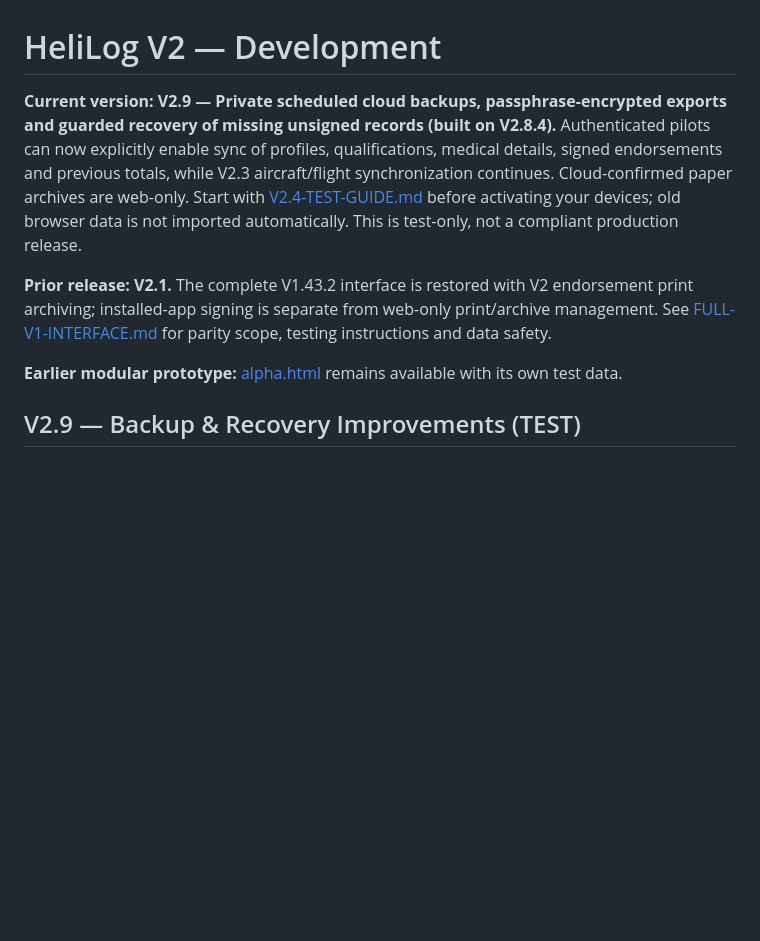
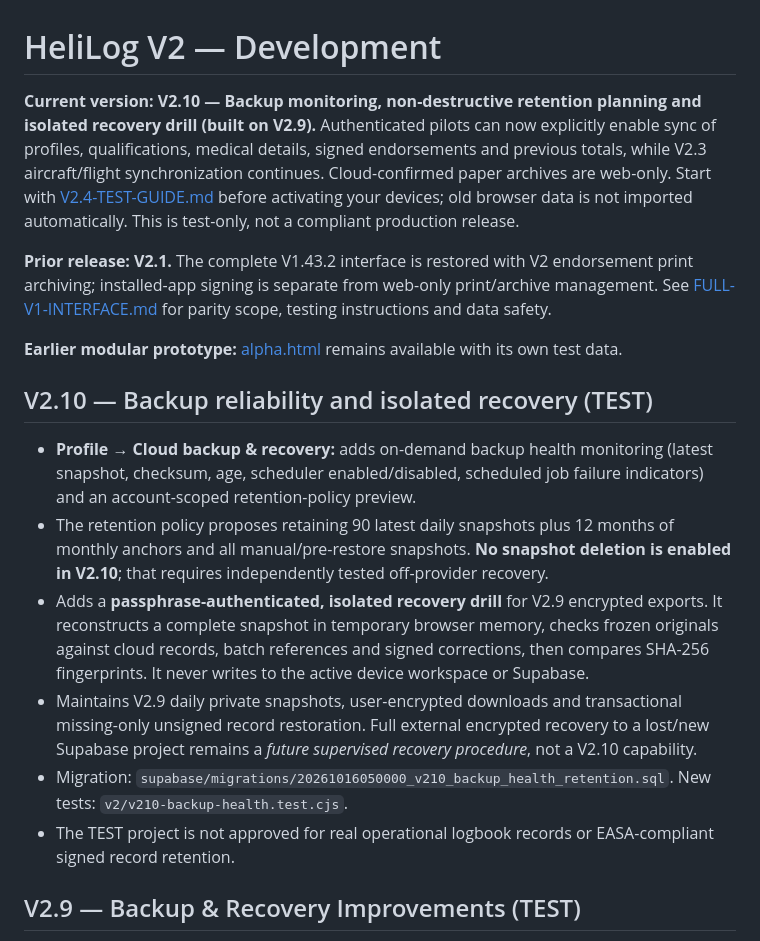
Before and after one commit to matasmns1-web/helilog-pwa, a Markdown page: v2/README.md, the part around the change. Rendered like a GitHub page; blank space fills up the shorter version.

Commit message:
HeliLog V2.10: backup health, isolated drill and PWA cache/version updates

```diff
--- a/v2/README.md
+++ b/v2/README.md
@@ -1,10 +1,19 @@
 # HeliLog V2 — Development
 
-**Current version: V2.9 — Private scheduled cloud backups, passphrase-encrypted exports and guarded recovery of missing unsigned records (built on V2.8.4).** Authenticated pilots can now explicitly enable sync of profiles, qualifications, medical details, signed endorsements and previous totals, while V2.3 aircraft/flight synchronization continues. Cloud-confirmed paper archives are web-only. Start with [V2.4-TEST-GUIDE.md](V2.4-TEST-GUIDE.md) before activating your devices; old browser data is not imported automatically. This is test-only, not a compliant production release.
+**Current version: V2.10 — Backup monitoring, non-destructive retention planning and isolated recovery drill (built on V2.9).** Authenticated pilots can now explicitly enable sync of profiles, qualifications, medical details, signed endorsements and previous totals, while V2.3 aircraft/flight synchronization continues. Cloud-confirmed paper archives are web-only. Start with [V2.4-TEST-GUIDE.md](V2.4-TEST-GUIDE.md) before activating your devices; old browser data is not imported automatically. This is test-only, not a compliant production release.
 
 **Prior release: V2.1.** The complete V1.43.2 interface is restored with V2 endorsement print archiving; installed-app signing is separate from web-only print/archive management. See [FULL-V1-INTERFACE.md](FULL-V1-INTERFACE.md) for parity scope, testing instructions and data safety.
 
 **Earlier modular prototype:** [alpha.html](alpha.html) remains available with its own test data.
+
+## V2.10 — Backup reliability and isolated recovery (TEST)
+
+- **Profile → Cloud backup & recovery:** adds on-demand backup health monitoring (latest snapshot, checksum, age, scheduler enabled/disabled, scheduled job failure indicators) and an account-scoped retention-policy preview.
+- The retention policy proposes retaining 90 latest daily snapshots plus 12 months of monthly anchors and all manual/pre-restore snapshots. **No snapshot deletion is enabled in V2.10**; that requires independently tested off-provider recovery.
+- Adds a **passphrase-authenticated, isolated recovery drill** for V2.9 encrypted exports. It reconstructs a complete snapshot in temporary browser memory, checks frozen originals against cloud records, batch references and signed corrections, then compares SHA-256 fingerprints. It never writes to the active device workspace or Supabase.
+- Maintains V2.9 daily private snapshots, user-encrypted downloads and transactional missing-only unsigned record restoration. Full external encrypted recovery to a lost/new Supabase project remains a *future supervised recovery procedure*, not a V2.10 capability.
+- Migration: `supabase/migrations/20261016050000_v210_backup_health_retention.sql`. New tests: `v2/v210-backup-health.test.cjs`.
+- The TEST project is not approved for real operational logbook records or EASA-compliant signed record retention.
 
 ## V2.9 — Backup & Recovery Improvements (TEST)
 
```
